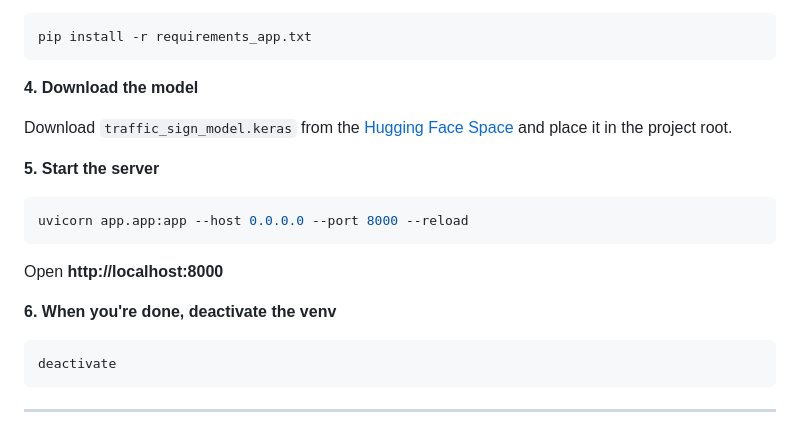
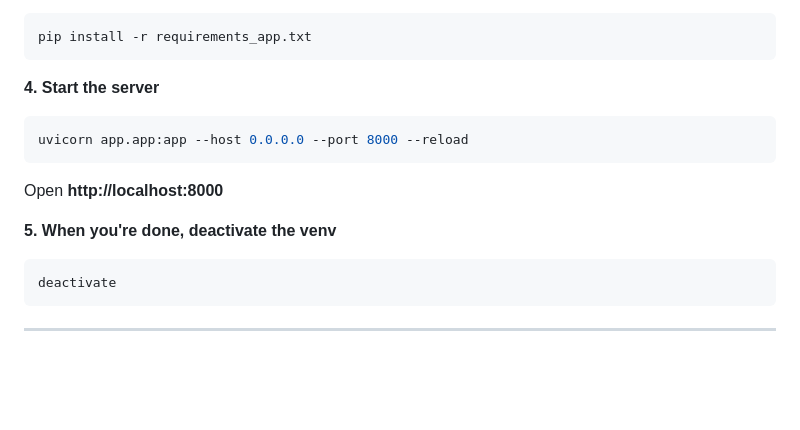
Before and after one commit to ubp-as/CanSign-AI, a Markdown page: README.md, the part around the change. Rendered like a GitHub page; blank space fills up the shorter version.

Commit message:
Revise README section numbers and remove model download
Updated README to renumber sections and remove model download step.

````diff
--- a/README.md
+++ b/README.md
@@ -54,18 +54,14 @@ venv\Scripts\activate
 pip install -r requirements_app.txt
 ```
 
-**4. Download the model**
-
-Download `traffic_sign_model.keras` from the [Hugging Face Space](https://huggingface.co/spaces/ubp-as/CanSign-AI) and place it in the project root.
-
-**5. Start the server**
+**4. Start the server**
 ```bash
 uvicorn app.app:app --host 0.0.0.0 --port 8000 --reload
 ```
 
 Open **http://localhost:8000**
 
-**6. When you're done, deactivate the venv**
+**5. When you're done, deactivate the venv**
 ```bash
 deactivate
 ```
````
